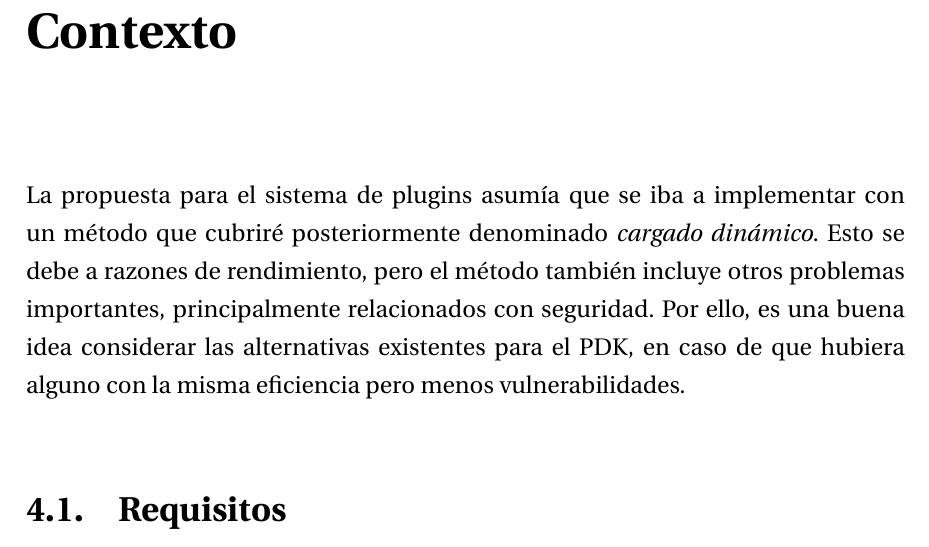
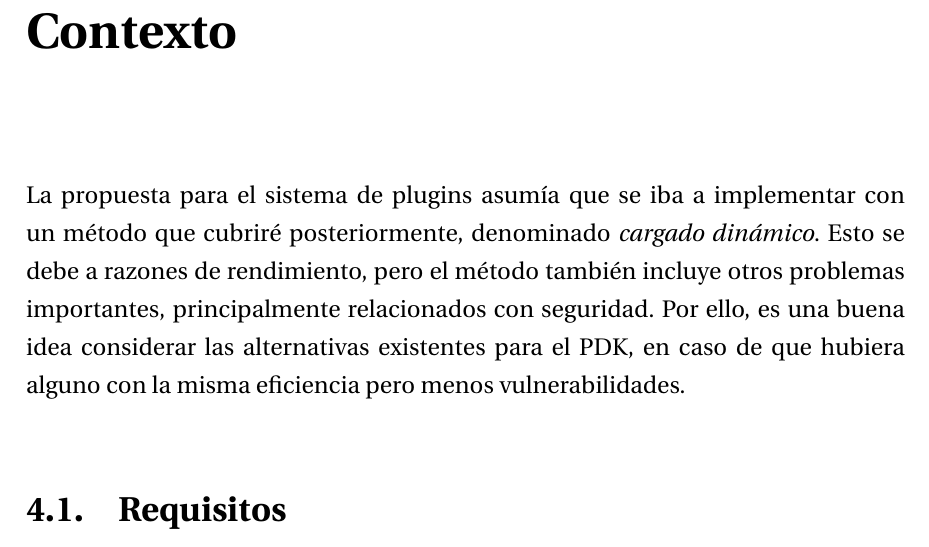
Before and after one commit to marioortizmanero/final-year-project, a LaTeX book (main.tex, which reads Capitulos/Capitulo3.tex): part of page 31 of 133, cut so that both start at the same text. Compiled offline with XeLaTeX.

Commit message:
Mejoras de intro a tremor

```diff
--- a/Capitulos/Capitulo3.tex
+++ b/Capitulos/Capitulo3.tex
@@ -3,7 +3,7 @@
 \chapter{Contexto}\label{sec:investigation}
 
 La propuesta para el sistema de plugins asumía que se iba a implementar con un
-método que cubriré posteriormente denominado \emph{cargado dinámico}. Esto se
+método que cubriré posteriormente, denominado \emph{cargado dinámico}. Esto se
 debe a razones de rendimiento, pero el método también incluye otros problemas
 importantes, principalmente relacionados con seguridad. Por ello, es una buena
 idea considerar las alternativas existentes para el PDK, en caso de que hubiera
```
Also changed, not shown: Bibliografia_TFG.bib (+0 -5 lines), main.pdf.
